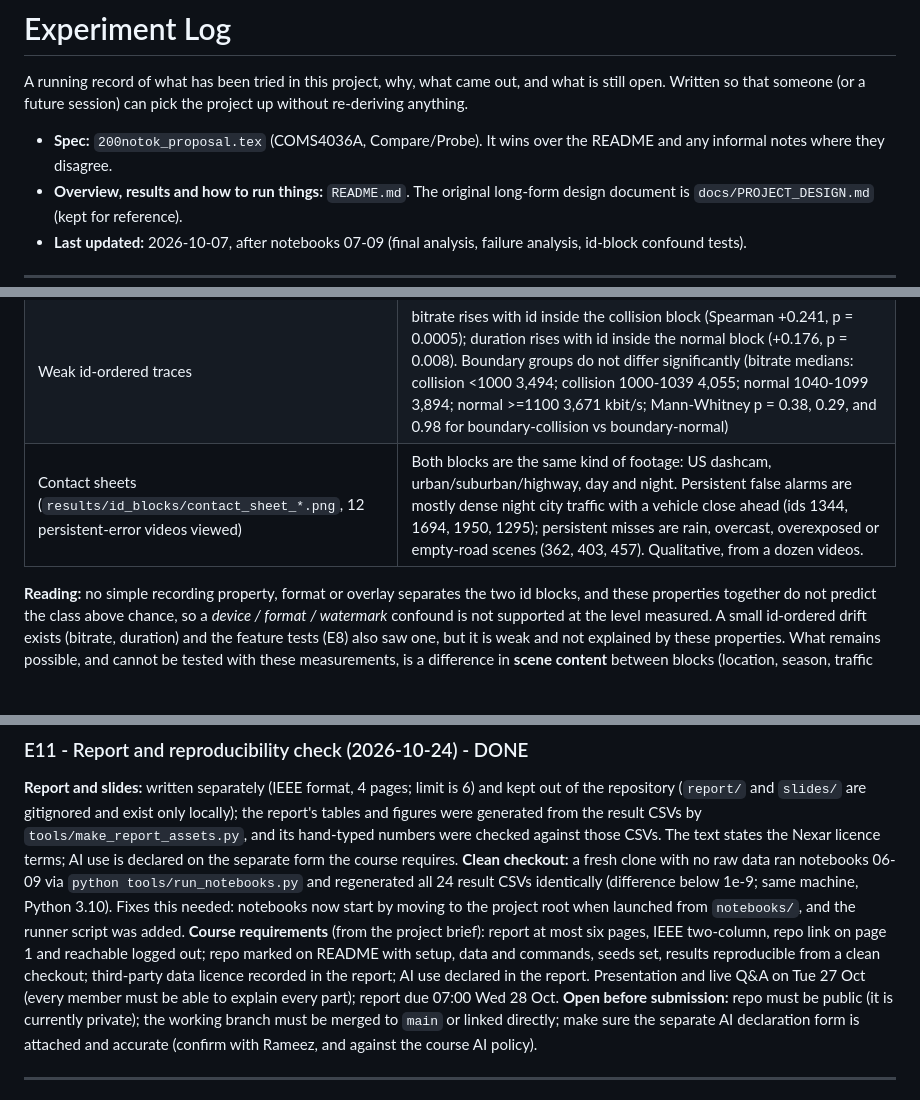
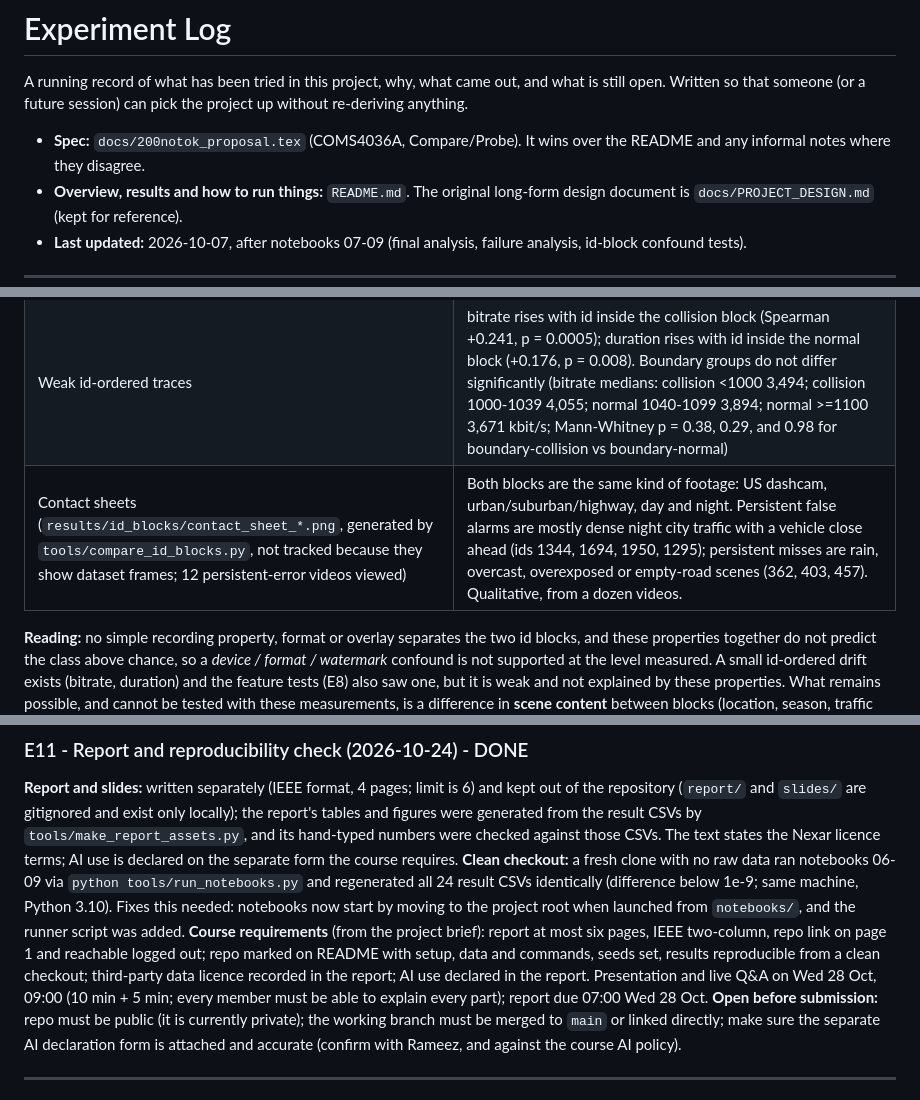
Before and after one commit to RameezAtif/nexar-collision-prediction, a Markdown page: EXPERIMENT_LOG.md, 3 parts joined by grey strips. GitHub-like rendering; blank space fills up the shorter version.

Commit message:
log: presentation date and file moves

```diff
--- a/EXPERIMENT_LOG.md
+++ b/EXPERIMENT_LOG.md
@@ -3,7 +3,7 @@
 A running record of what has been tried in this project, why, what came out, and what is still open.
 Written so that someone (or a future session) can pick the project up without re-deriving anything.
 
-- **Spec:** `200notok_proposal.tex` (COMS4036A, Compare/Probe). It wins over the README and any informal notes where they disagree.
+- **Spec:** `docs/200notok_proposal.tex` (COMS4036A, Compare/Probe). It wins over the README and any informal notes where they disagree.
 - **Overview, results and how to run things:** `README.md`. The original long-form design document is `docs/PROJECT_DESIGN.md` (kept for reference).
 - **Last updated:** 2026-10-07, after notebooks 07-09 (final analysis, failure analysis, id-block confound tests).
 
@@ -248,7 +248,7 @@ Outputs: `results/id_block_test_{a,b,c,d}_*.csv`, `results/id_block_test_c_id_qu
 | Property-only classifier (gradient boosting, 5-fold CV) | class: AUC 0.579 vs shuffled-label mean 0.49 (max 0.61), i.e. not distinguishable from chance. Id half within collision: 0.604 (null max 0.67); within normal: 0.603 (null max 0.60) |
 | Overlay (Nexar logo top-left, "GETNEXAR.COM" badge top-right) | present on videos from every id range in both classes (36 top-strip crops checked); not a block difference. One normal video (id 1988) also has a burned-in dashcam date stamp |
 | Weak id-ordered traces | bitrate rises with id inside the collision block (Spearman +0.241, p = 0.0005); duration rises with id inside the normal block (+0.176, p = 0.008). Boundary groups do not differ significantly (bitrate medians: collision <1000 3,494; collision 1000-1039 4,055; normal 1040-1099 3,894; normal >=1100 3,671 kbit/s; Mann-Whitney p = 0.38, 0.29, and 0.98 for boundary-collision vs boundary-normal) |
-| Contact sheets (`results/id_blocks/contact_sheet_*.png`, 12 persistent-error videos viewed) | Both blocks are the same kind of footage: US dashcam, urban/suburban/highway, day and night. Persistent false alarms are mostly dense night city traffic with a vehicle close ahead (ids 1344, 1694, 1950, 1295); persistent misses are rain, overcast, overexposed or empty-road scenes (362, 403, 457). Qualitative, from a dozen videos. |
+| Contact sheets (`results/id_blocks/contact_sheet_*.png`, generated by `tools/compare_id_blocks.py`, not tracked because they show dataset frames; 12 persistent-error videos viewed) | Both blocks are the same kind of footage: US dashcam, urban/suburban/highway, day and night. Persistent false alarms are mostly dense night city traffic with a vehicle close ahead (ids 1344, 1694, 1950, 1295); persistent misses are rain, overcast, overexposed or empty-road scenes (362, 403, 457). Qualitative, from a dozen videos. |
 
 **Reading:** no simple recording property, format or overlay separates the two id blocks, and these properties together do not predict the class above chance, so a *device / format / watermark* confound is not supported at the level measured. A small id-ordered drift exists (bitrate, duration) and the feature tests (E8) also saw one, but it is weak and not explained by these properties. What remains possible, and cannot be tested with these measurements, is a difference in **scene content** between blocks (location, season, traffic density, collection period). The error examples hint that the model keys on scene context (dense, close-following night traffic reads as risky), which would make it a "risky-looking scene" detector rather than an imminent-collision detector; that is a hypothesis from a handful of videos, not a result.
 **Limits:** a sample of 431 of 1,500 videos (the boundary groups and error videos are complete); sampled frames at 25/50/75% of each video; 10 simple properties.
@@ -272,7 +272,7 @@ Outputs: `results/selection_check_fulldata.csv` (per run).
 ### E11 - Report and reproducibility check (2026-10-24) - DONE
 **Report and slides:** written separately (IEEE format, 4 pages; limit is 6) and kept out of the repository (`report/` and `slides/` are gitignored and exist only locally); the report's tables and figures were generated from the result CSVs by `tools/make_report_assets.py`, and its hand-typed numbers were checked against those CSVs. The text states the Nexar licence terms; AI use is declared on the separate form the course requires.
 **Clean checkout:** a fresh clone with no raw data ran notebooks 06-09 via `python tools/run_notebooks.py` and regenerated all 24 result CSVs identically (difference below 1e-9; same machine, Python 3.10). Fixes this needed: notebooks now start by moving to the project root when launched from `notebooks/`, and the runner script was added.
-**Course requirements** (from the project brief): report at most six pages, IEEE two-column, repo link on page 1 and reachable logged out; repo marked on README with setup, data and commands, seeds set, results reproducible from a clean checkout; third-party data licence recorded in the report; AI use declared in the report. Presentation and live Q&A on Tue 27 Oct (every member must be able to explain every part); report due 07:00 Wed 28 Oct.
+**Course requirements** (from the project brief): report at most six pages, IEEE two-column, repo link on page 1 and reachable logged out; repo marked on README with setup, data and commands, seeds set, results reproducible from a clean checkout; third-party data licence recorded in the report; AI use declared in the report. Presentation and live Q&A on Wed 28 Oct, 09:00 (10 min + 5 min; every member must be able to explain every part); report due 07:00 Wed 28 Oct.
 **Open before submission:** repo must be public (it is currently private); the working branch must be merged to `main` or linked directly; make sure the separate AI declaration form is attached and accurate (confirm with Rameez, and against the course AI policy).
 
 ---
```
Also changed, not shown: other parts of EXPERIMENT_LOG.md (+1 -1 lines).
